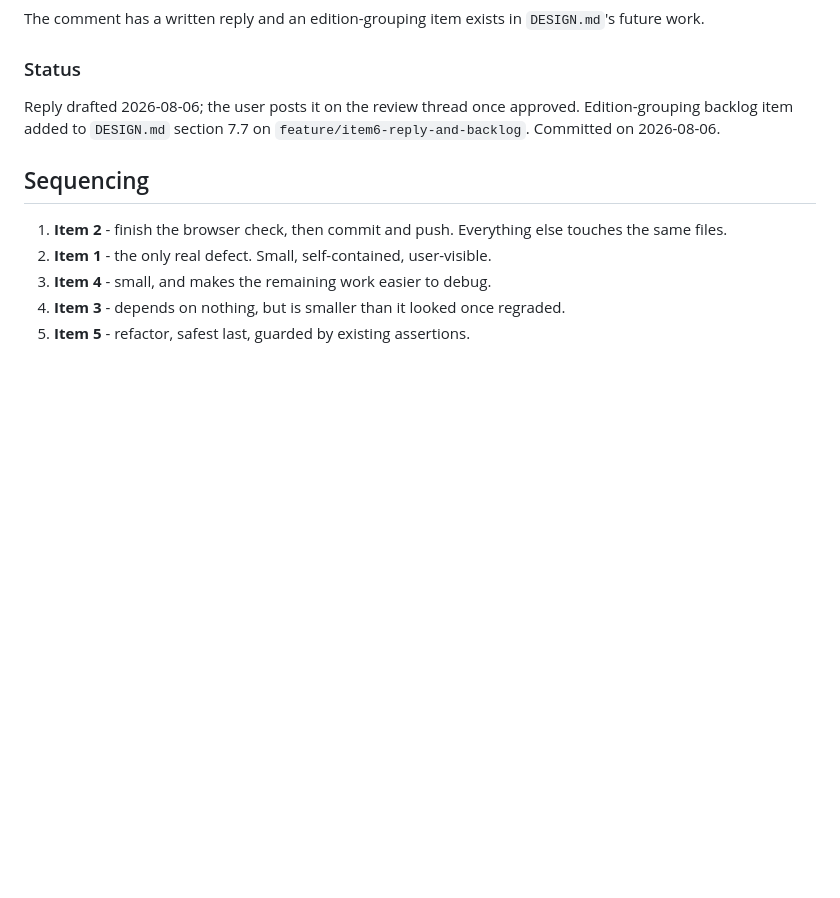
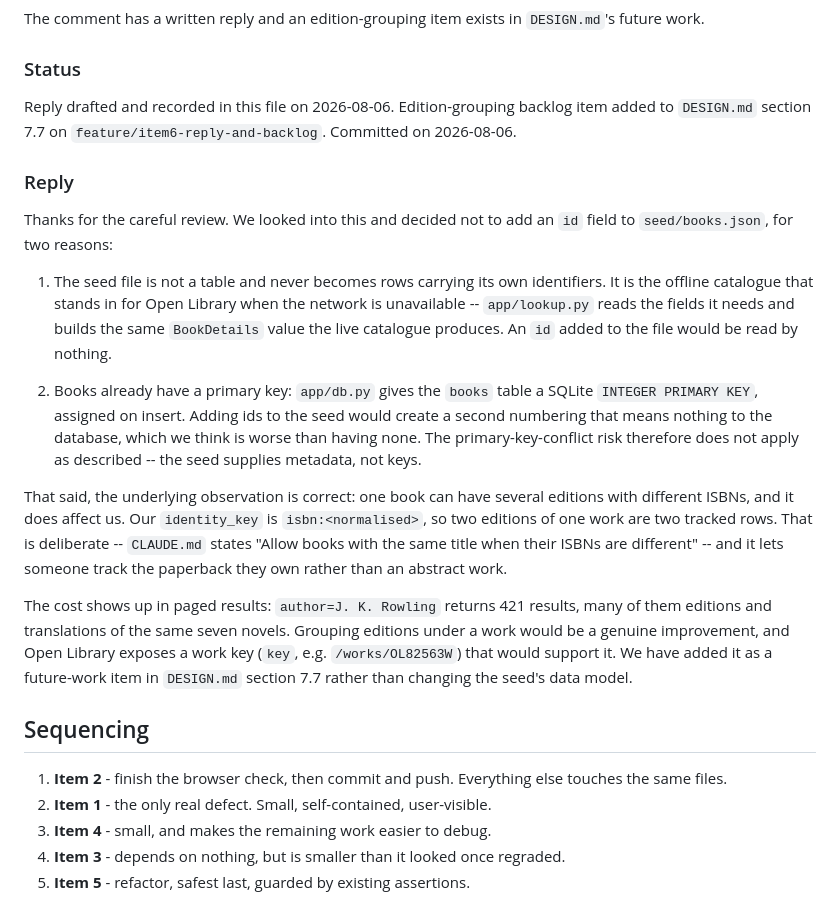
Before and after one commit to kakeiz824-png/ELEC-A-Gourp-2, a Markdown page: REVIEW-RESPONSE.md, the part around the change. Rendered like a GitHub page; blank space fills up the shorter version.

Commit message:
Record Item 6 reply in REVIEW-RESPONSE.md

```diff
--- a/REVIEW-RESPONSE.md
+++ b/REVIEW-RESPONSE.md
@@ -442,9 +442,40 @@ The comment has a written reply and an edition-grouping item exists in
 
 ### Status
 
-Reply drafted 2026-08-06; the user posts it on the review thread once approved.
+Reply drafted and recorded in this file on 2026-08-06.
 Edition-grouping backlog item added to `DESIGN.md` section 7.7 on
 `feature/item6-reply-and-backlog`. Committed on 2026-08-06.
+
+### Reply
+
+Thanks for the careful review. We looked into this and decided not to add an
+`id` field to `seed/books.json`, for two reasons:
+
+1. The seed file is not a table and never becomes rows carrying its own
+   identifiers. It is the offline catalogue that stands in for Open Library
+   when the network is unavailable -- `app/lookup.py` reads the fields it needs
+   and builds the same `BookDetails` value the live catalogue produces. An `id`
+   added to the file would be read by nothing.
+
+2. Books already have a primary key: `app/db.py` gives the `books` table a
+   SQLite `INTEGER PRIMARY KEY`, assigned on insert. Adding ids to the seed
+   would create a second numbering that means nothing to the database, which we
+   think is worse than having none. The primary-key-conflict risk therefore
+   does not apply as described -- the seed supplies metadata, not keys.
+
+That said, the underlying observation is correct: one book can have several
+editions with different ISBNs, and it does affect us. Our `identity_key` is
+`isbn:<normalised>`, so two editions of one work are two tracked rows. That is
+deliberate -- `CLAUDE.md` states "Allow books with the same title when their
+ISBNs are different" -- and it lets someone track the paperback they own rather
+than an abstract work.
+
+The cost shows up in paged results: `author=J. K. Rowling` returns 421 results,
+many of them editions and translations of the same seven novels. Grouping
+editions under a work would be a genuine improvement, and Open Library exposes
+a work key (`key`, e.g. `/works/OL82563W`) that would support it. We have
+added it as a future-work item in `DESIGN.md` section 7.7 rather than changing
+the seed's data model.
 
 ## Sequencing
 
```
